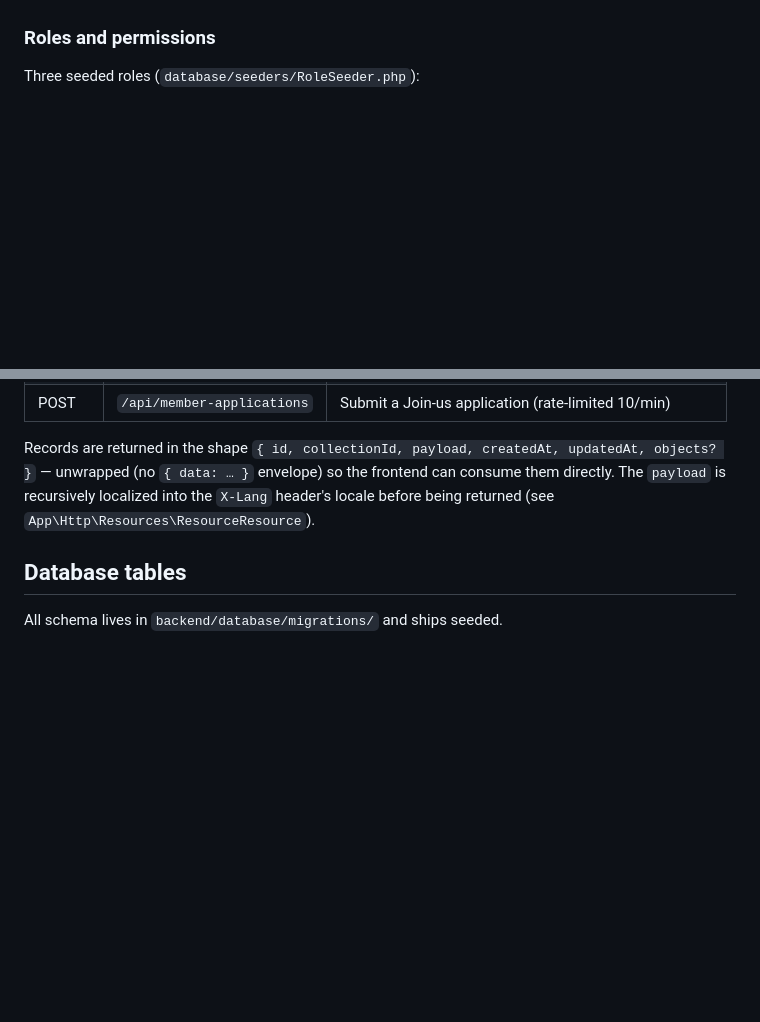
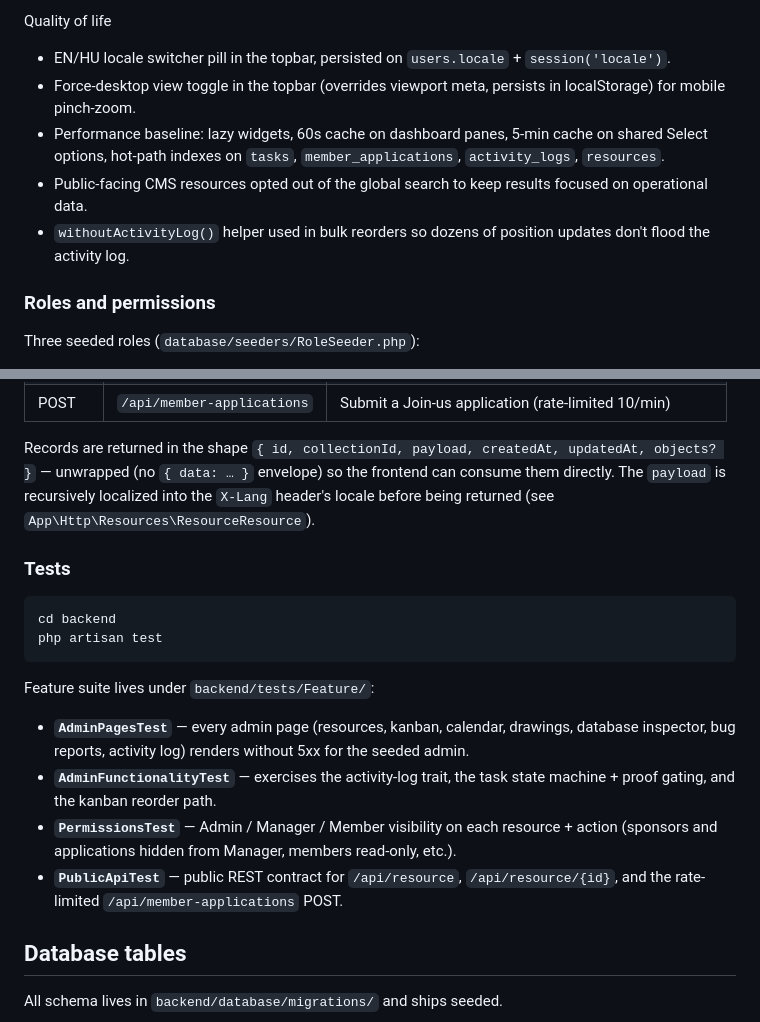
Before and after one commit to Lehoczkil/evrst-demo, a Markdown page: README.md, 2 parts joined by grey strips. GitHub-like rendering; blank space fills up the shorter version.

````diff
--- a/README.md
+++ b/README.md
@@ -57,3 +101,10 @@ Mounted at `/admin`. Sidebar groups: **Site**, **About**, **Team**,
+Quality of life
+
+- EN/HU locale switcher pill in the topbar, persisted on `users.locale` + `session('locale')`.
+- Force-desktop view toggle in the topbar (overrides viewport meta, persists in localStorage) for mobile pinch-zoom.
+- Performance baseline: lazy widgets, 60s cache on dashboard panes, 5-min cache on shared Select options, hot-path indexes on `tasks`, `member_applications`, `activity_logs`, `resources`.
+- Public-facing CMS resources opted out of the global search to keep results focused on operational data.
+- `withoutActivityLog()` helper used in bulk reorders so dozens of position updates don't flood the activity log.
 
 ### Roles and permissions
 
@@ -239,6 +290,20 @@ directly. The `payload` is recursively localized into the `X-Lang`
 header's locale before being returned (see
 `App\Http\Resources\ResourceResource`).
 
+### Tests
+
+```sh
+cd backend
+php artisan test
+```
+
+Feature suite lives under `backend/tests/Feature/`:
+
+- **`AdminPagesTest`** — every admin page (resources, kanban, calendar, drawings, database inspector, bug reports, activity log) renders without 5xx for the seeded admin.
+- **`AdminFunctionalityTest`** — exercises the activity-log trait, the task state machine + proof gating, and the kanban reorder path.
+- **`PermissionsTest`** — Admin / Manager / Member visibility on each resource + action (sponsors and applications hidden from Manager, members read-only, etc.).
+- **`PublicApiTest`** — public REST contract for `/api/resource`, `/api/resource/{id}`, and the rate-limited `/api/member-applications` POST.
+
 ## Database tables
 
 All schema lives in `backend/database/migrations/` and ships seeded.
````
Also changed, not shown: other parts of README.md (+44 -0 lines).
